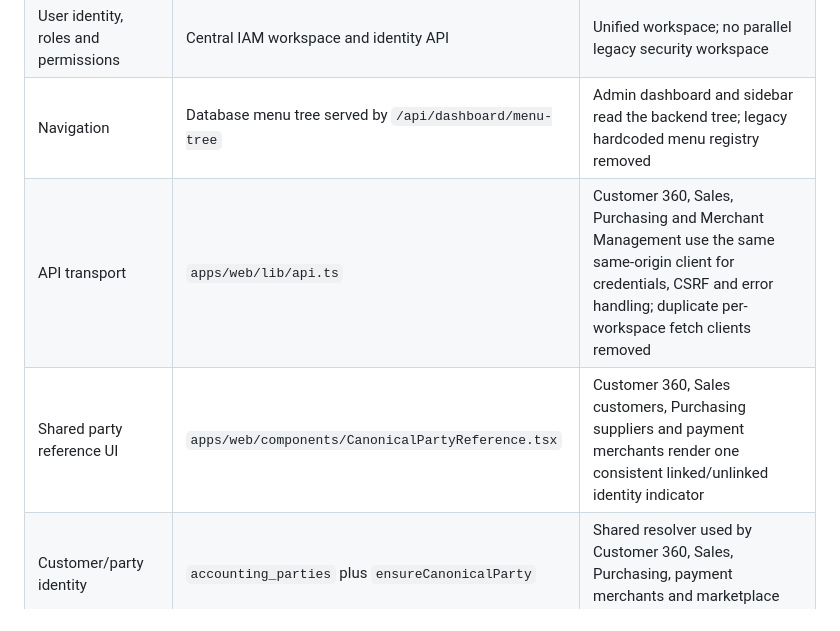
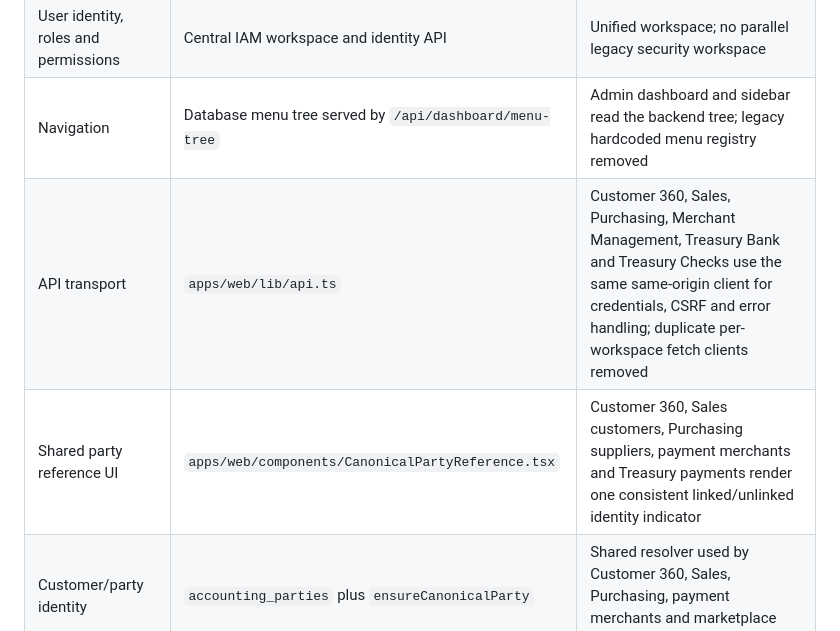
Before and after one commit to digibile/negar-azin-fadak-platform, a Markdown page: legacy-imports/REUSE-MAP.md, the part around the change. Drawn GitHub-style.

Commit message:
docs: record treasury API and party UI reuse

```diff
--- a/legacy-imports/REUSE-MAP.md
+++ b/legacy-imports/REUSE-MAP.md
@@ -27,8 +27,8 @@ This document records the first-pass integration decisions for the preserved sou
 | Organization and tenant scope | Central tenant context and tenant-scoped database keys | Existing platform foundation; legacy implementations remain reference-only |
 | User identity, roles and permissions | Central IAM workspace and identity API | Unified workspace; no parallel legacy security workspace |
 | Navigation | Database menu tree served by `/api/dashboard/menu-tree` | Admin dashboard and sidebar read the backend tree; legacy hardcoded menu registry removed |
-| API transport | `apps/web/lib/api.ts` | Customer 360, Sales, Purchasing and Merchant Management use the same same-origin client for credentials, CSRF and error handling; duplicate per-workspace fetch clients removed |
-| Shared party reference UI | `apps/web/components/CanonicalPartyReference.tsx` | Customer 360, Sales customers, Purchasing suppliers and payment merchants render one consistent linked/unlinked identity indicator |
+| API transport | `apps/web/lib/api.ts` | Customer 360, Sales, Purchasing, Merchant Management, Treasury Bank and Treasury Checks use the same same-origin client for credentials, CSRF and error handling; duplicate per-workspace fetch clients removed |
+| Shared party reference UI | `apps/web/components/CanonicalPartyReference.tsx` | Customer 360, Sales customers, Purchasing suppliers, payment merchants and Treasury payments render one consistent linked/unlinked identity indicator |
 | Customer/party identity | `accounting_parties` plus `ensureCanonicalParty` | Shared resolver used by Customer 360, Sales, Purchasing, payment merchants and marketplace sellers |
 | Customer and supplier registries | `crm_customers`, `sales_partners`, `purchase_suppliers` | Separate operational records linked to canonical party; reconciliation queue includes all three; no destructive row merge |
 | Payment merchants and marketplace sellers | `payment_merchants`, `sellers` | Separate operational records linked to canonical party |
```
